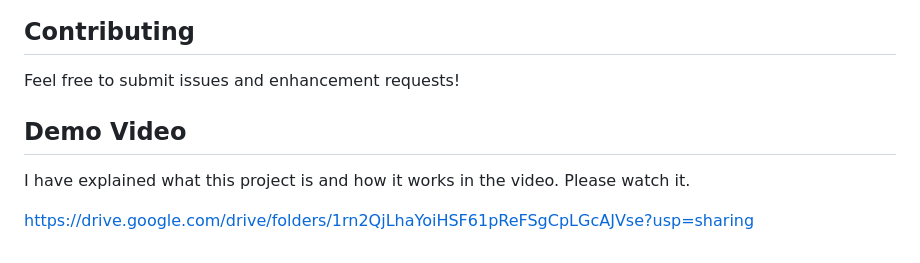
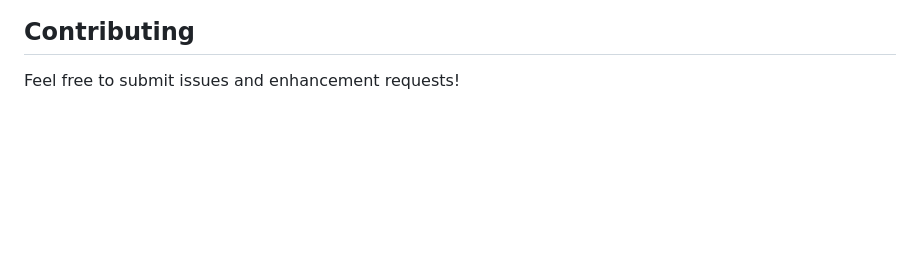
Before and after one commit to NDivyabharathi/emotion-cipher, a Markdown page: README.md, the part around the change. Drawn GitHub-style; blank space fills up the shorter version.

Commit message:
Delete demo video section from README
Removed demo video section from README.

```diff
--- a/README.md
+++ b/README.md
@@ -189,9 +189,3 @@ This project is for educational and demonstration purposes.
 ## Contributing
 
 Feel free to submit issues and enhancement requests!
-
-## Demo Video
-
-I have explained what this project is and how it works in the video. Please watch it.
-
-https://drive.google.com/drive/folders/1rn2QjLhaYoiHSF61pReFSgCpLGcAJVse?usp=sharing
```
